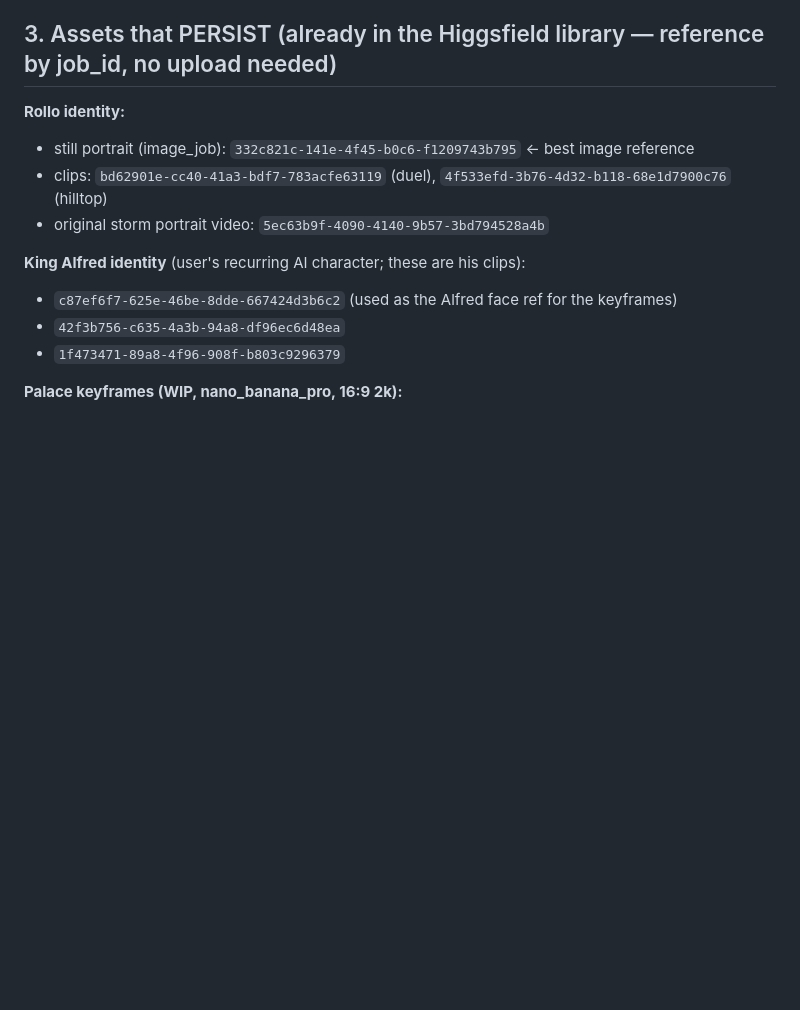
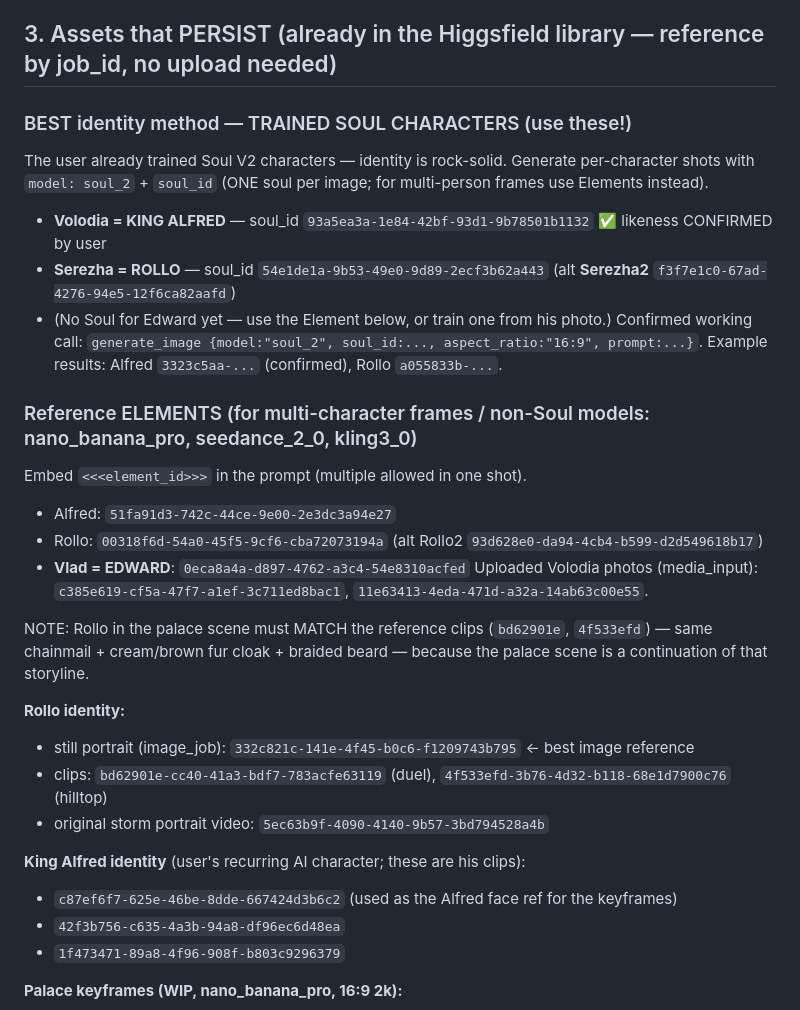
Before and after one commit to sikei3022-ai/sikei3022-ai.github.io, a Markdown page: viking_teaser/HANDOFF.md, the part around the change. Drawn GitHub-style; blank space fills up the shorter version.

Commit message:
Handoff: add trained Soul characters + Elements (Alfred likeness confirmed)
https://claude.ai/code/session_01QCxf6xWXPHCcRkbwWHJkaQ

```diff
--- a/viking_teaser/HANDOFF.md
+++ b/viking_teaser/HANDOFF.md
@@ -37,6 +37,27 @@ ffmpeg is NOT preinstalled. `build_film.sh` self-bootstraps it (apt, else `pip i
 which pulls a static build from github — works even on Trusted). Static build verified: libx264 + drawtext OK.
 
 ## 3. Assets that PERSIST (already in the Higgsfield library — reference by job_id, no upload needed)
+
+### BEST identity method — TRAINED SOUL CHARACTERS (use these!)
+The user already trained Soul V2 characters — identity is rock-solid. Generate per-character shots
+with `model: soul_2` + `soul_id` (ONE soul per image; for multi-person frames use Elements instead).
+- **Volodia = KING ALFRED** — soul_id `93a5ea3a-1e84-42bf-93d1-9b78501b1132`  ✅ likeness CONFIRMED by user
+- **Serezha = ROLLO** — soul_id `54e1de1a-9b53-49e0-9d89-2ecf3b62a443` (alt **Serezha2** `f3f7e1c0-67ad-4276-94e5-12f6ca82aafd`)
+- (No Soul for Edward yet — use the Element below, or train one from his photo.)
+Confirmed working call: `generate_image {model:"soul_2", soul_id:..., aspect_ratio:"16:9", prompt:...}`.
+Example results: Alfred `3323c5aa-...` (confirmed), Rollo `a055833b-...`.
+
+### Reference ELEMENTS (for multi-character frames / non-Soul models: nano_banana_pro, seedance_2_0, kling3_0)
+Embed `<<<element_id>>>` in the prompt (multiple allowed in one shot).
+- Alfred: `51fa91d3-742c-44ce-9e00-2e3dc3a94e27`
+- Rollo: `00318f6d-54a0-45f5-9cf6-cba72073194a` (alt Rollo2 `93d628e0-da94-4cb4-b599-d2d549618b17`)
+- **Vlad = EDWARD**: `0eca8a4a-d897-4762-a3c4-54e8310acfed`
+Uploaded Volodia photos (media_input): `c385e619-cf5a-47f7-a1ef-3c711ed8bac1`, `11e63413-4eda-471d-a32a-14ab63c00e55`.
+
+NOTE: Rollo in the palace scene must MATCH the reference clips (`bd62901e`, `4f533efd`) — same chainmail +
+cream/brown fur cloak + braided beard — because the palace scene is a continuation of that storyline.
+
+
 **Rollo identity:**
 - still portrait (image_job): `332c821c-141e-4f45-b0c6-f1209743b795`  ← best image reference
 - clips: `bd62901e-cc40-41a3-bdf7-783acfe63119` (duel), `4f533efd-3b76-4d32-b118-68e1d7900c76` (hilltop)
```
